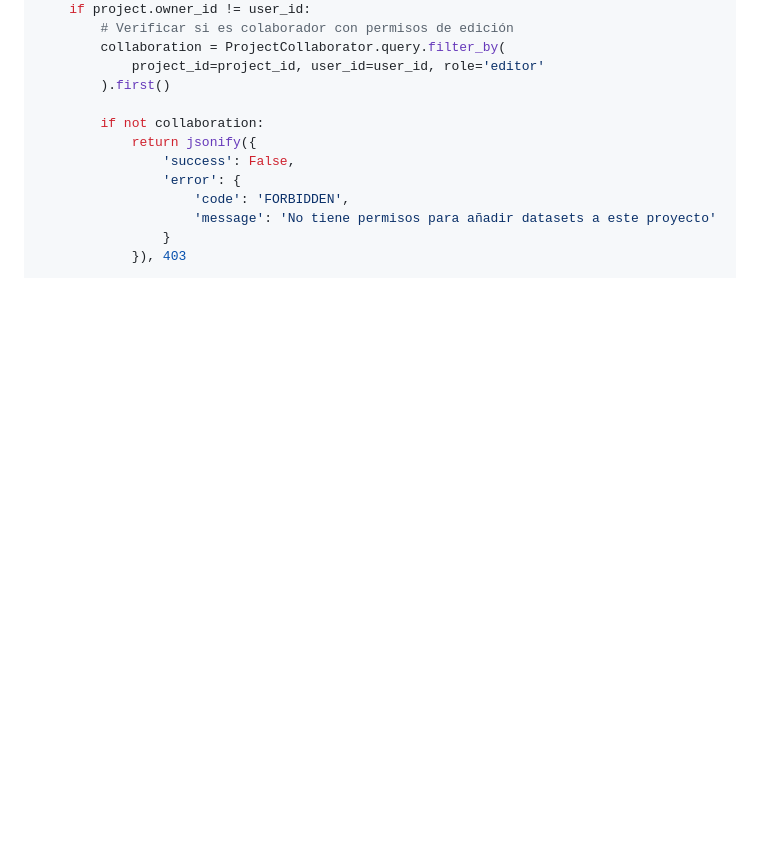
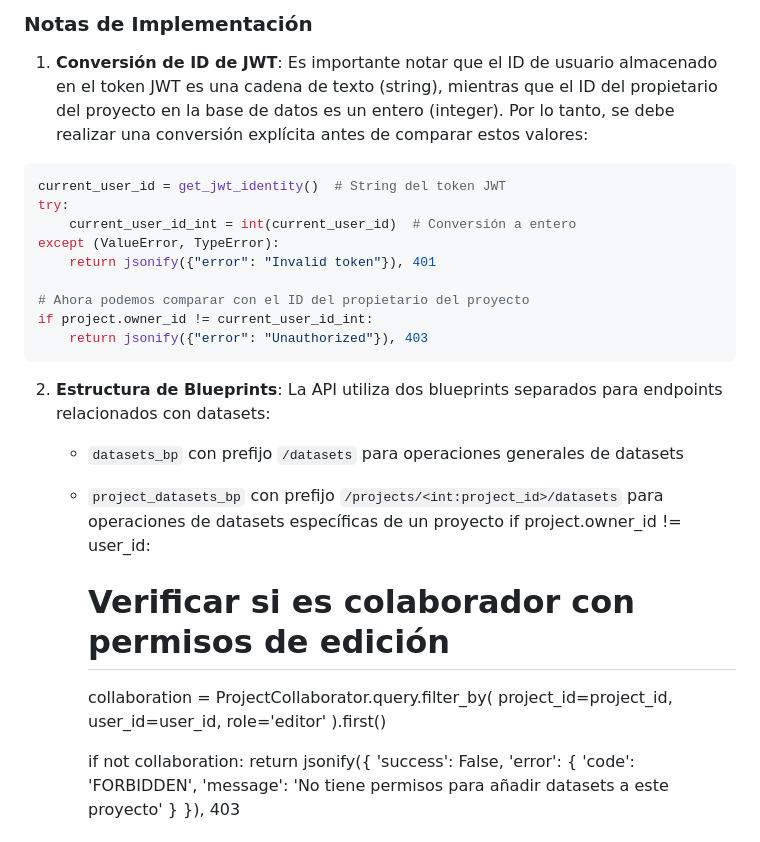
Before and after one commit to AlexSaiz222/TFG_CALIDAD_DATOS_IA, a Markdown page: docs/API_DATASETS.md, the part around one of its changes. Drawn GitHub-style; blank space fills up the shorter version.

````diff
--- a/docs/API_DATASETS.md
+++ b/docs/API_DATASETS.md
@@ -716,3 +739,22 @@ def upload_dataset(project_id):
+### Notas de Implementación
+
+1. **Conversión de ID de JWT**: Es importante notar que el ID de usuario almacenado en el token JWT es una cadena de texto (string), mientras que el ID del propietario del proyecto en la base de datos es un entero (integer). Por lo tanto, se debe realizar una conversión explícita antes de comparar estos valores:
+
+```python
+current_user_id = get_jwt_identity()  # String del token JWT
+try:
+    current_user_id_int = int(current_user_id)  # Conversión a entero
+except (ValueError, TypeError):
+    return jsonify({"error": "Invalid token"}), 401
+
+# Ahora podemos comparar con el ID del propietario del proyecto
+if project.owner_id != current_user_id_int:
+    return jsonify({"error": "Unauthorized"}), 403
+```
+
+2. **Estructura de Blueprints**: La API utiliza dos blueprints separados para endpoints relacionados con datasets:
+   - `datasets_bp` con prefijo `/datasets` para operaciones generales de datasets
+   - `project_datasets_bp` con prefijo `/projects/<int:project_id>/datasets` para operaciones de datasets específicas de un proyecto
     if project.owner_id != user_id:
         # Verificar si es colaborador con permisos de edición
         collaboration = ProjectCollaborator.query.filter_by(
````
Also changed, not shown: other parts of docs/API_DATASETS.md (+124 -101 lines).
